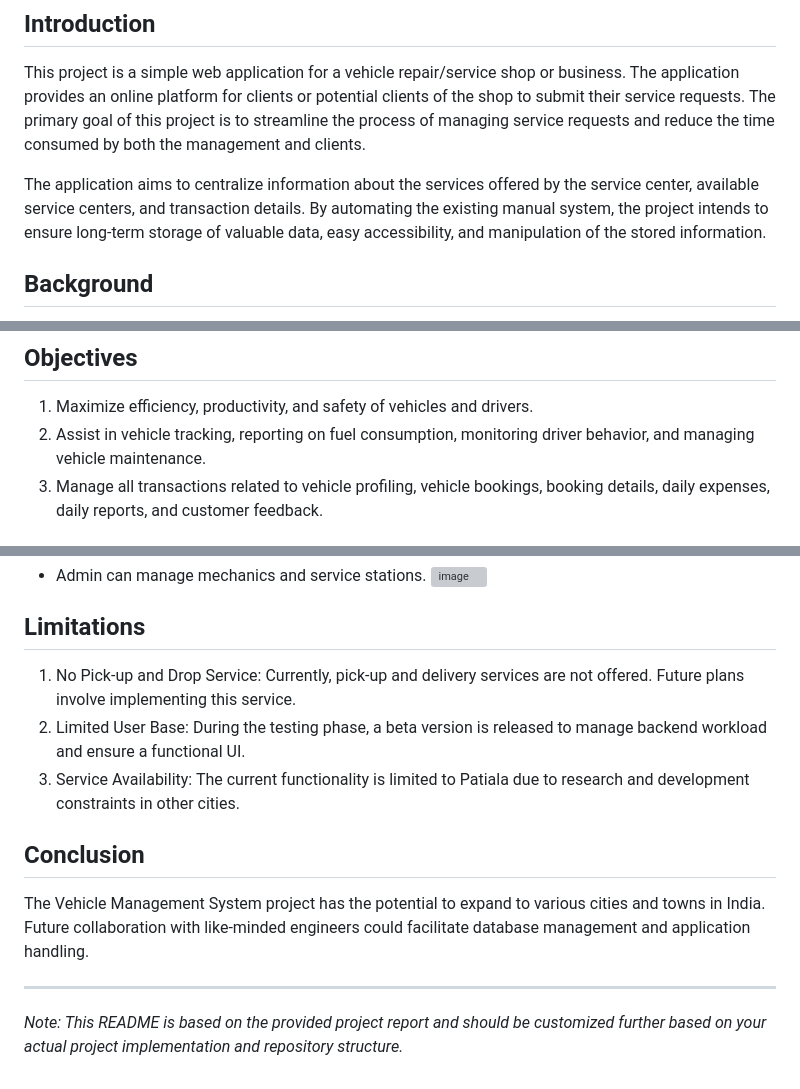
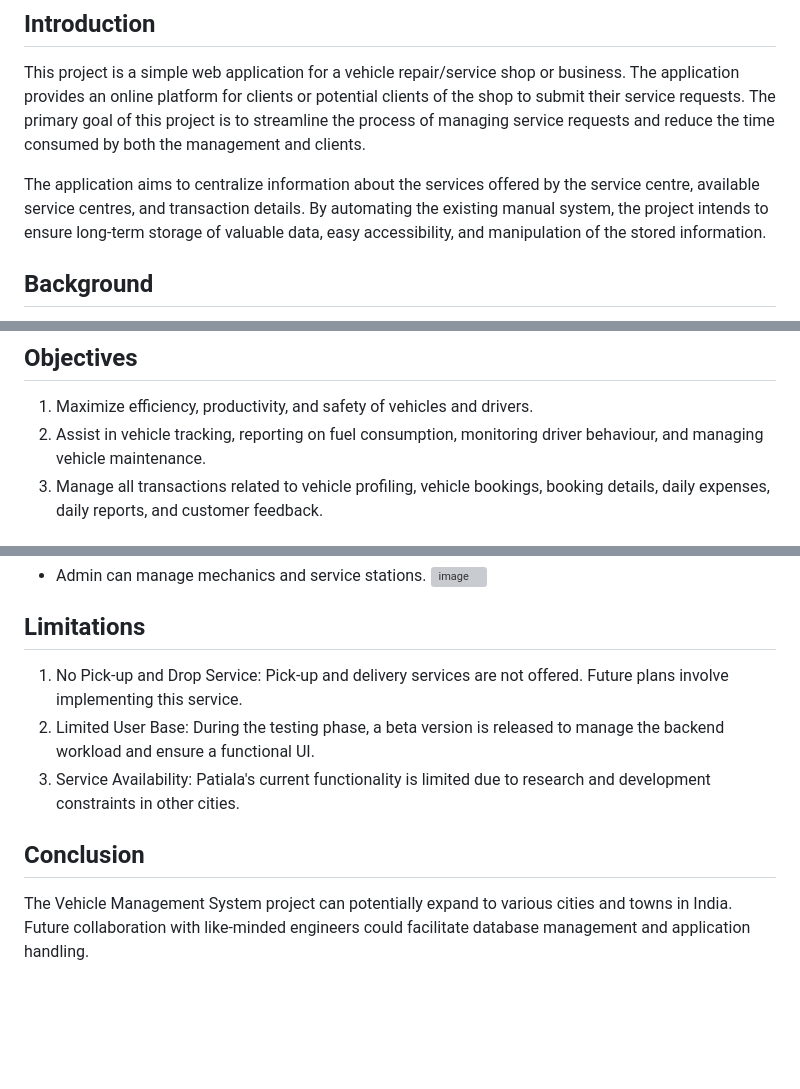
Before and after one commit to bansalinesh/VehicleServiceSystem, a Markdown page: README.md, 3 parts joined by grey strips. Rendered like a GitHub page; blank space fills up the shorter version; grey boxes are pictures that could not be loaded.

```diff
--- a/README.md
+++ b/README.md
@@ -19,7 +19,7 @@ This repository contains the project report and documentation for a Vehicle Mana
 
 This project is a simple web application for a vehicle repair/service shop or business. The application provides an online platform for clients or potential clients of the shop to submit their service requests. The primary goal of this project is to streamline the process of managing service requests and reduce the time consumed by both the management and clients.
 
-The application aims to centralize information about the services offered by the service center, available service centers, and transaction details. By automating the existing manual system, the project intends to ensure long-term storage of valuable data, easy accessibility, and manipulation of the stored information.
+The application aims to centralize information about the services offered by the service centre, available service centres, and transaction details. By automating the existing manual system, the project intends to ensure long-term storage of valuable data, easy accessibility, and manipulation of the stored information.
 
 ## Background
 
@@ -30,7 +30,7 @@ The manual guidelines in the previous system led to unorganized tasks for repair
 ## Objectives
 
 1. Maximize efficiency, productivity, and safety of vehicles and drivers.
-2. Assist in vehicle tracking, reporting on fuel consumption, monitoring driver behavior, and managing vehicle maintenance.
+2. Assist in vehicle tracking, reporting on fuel consumption, monitoring driver behaviour, and managing vehicle maintenance.
 3. Manage all transactions related to vehicle profiling, vehicle bookings, booking details, daily expenses, daily reports, and customer feedback.
 
 ## Methodology
@@ -68,14 +68,10 @@ The project implementation allowed users to register their vehicles and specify
 
 ## Limitations
 
-1. No Pick-up and Drop Service: Currently, pick-up and delivery services are not offered. Future plans involve implementing this service.
-2. Limited User Base: During the testing phase, a beta version is released to manage backend workload and ensure a functional UI.
-3. Service Availability: The current functionality is limited to Patiala due to research and development constraints in other cities.
+1. No Pick-up and Drop Service: Pick-up and delivery services are not offered. Future plans involve implementing this service.
+2. Limited User Base: During the testing phase, a beta version is released to manage the backend workload and ensure a functional UI.
+3. Service Availability: Patiala's current functionality is limited due to research and development constraints in other cities.
 
 ## Conclusion
 
-The Vehicle Management System project has the potential to expand to various cities and towns in India. Future collaboration with like-minded engineers could facilitate database management and application handling.
-
----
-
-*Note: This README is based on the provided project report and should be customized further based on your actual project implementation and repository structure.*
+The Vehicle Management System project can potentially expand to various cities and towns in India. Future collaboration with like-minded engineers could facilitate database management and application handling.
```
